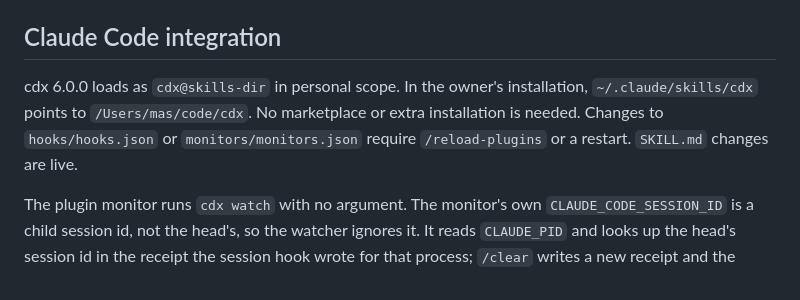
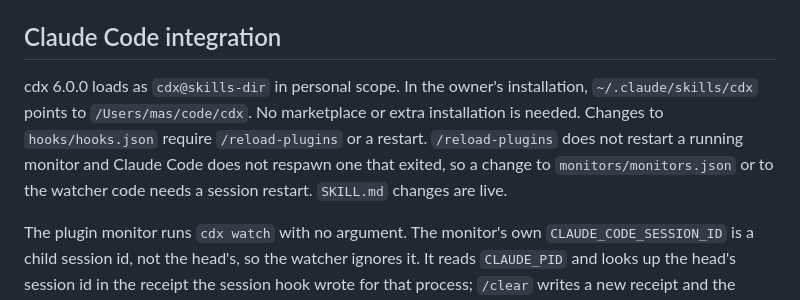
Before and after one commit to RedesignedRobot/cdx, a Markdown page: README.md, the part around the change. Drawn GitHub-style.

Commit message:
docs: monitor changes need a session restart, reload does not restart the watcher
Claude-Session: https://claude.ai/code/session_01EKbtqX8CudZg1uWRbo1f5J

```diff
--- a/README.md
+++ b/README.md
@@ -248,7 +248,7 @@ A brief of `-` reads the brief from stdin (`cdx spawn big-task --engine gemini -
 
 ## Claude Code integration
 
-cdx 6.0.0 loads as `cdx@skills-dir` in personal scope. In the owner's installation, `~/.claude/skills/cdx` points to `/Users/mas/code/cdx`. No marketplace or extra installation is needed. Changes to `hooks/hooks.json` or `monitors/monitors.json` require `/reload-plugins` or a restart. `SKILL.md` changes are live.
+cdx 6.0.0 loads as `cdx@skills-dir` in personal scope. In the owner's installation, `~/.claude/skills/cdx` points to `/Users/mas/code/cdx`. No marketplace or extra installation is needed. Changes to `hooks/hooks.json` require `/reload-plugins` or a restart. `/reload-plugins` does not restart a running monitor and Claude Code does not respawn one that exited, so a change to `monitors/monitors.json` or to the watcher code needs a session restart. `SKILL.md` changes are live.
 
 The plugin monitor runs `cdx watch` with no argument. The monitor's own `CLAUDE_CODE_SESSION_ID` is a child session id, not the head's, so the watcher ignores it. It reads `CLAUDE_PID` and looks up the head's session id in the receipt the session hook wrote for that process; `/clear` writes a new receipt and the watcher follows it. It refuses to run without `CLAUDE_PID` and stands by until the receipt exists. No head setup call is needed. A persisted lease allows one live watcher per full session id, tied to that Claude process. A watcher that finds a live lease stands by and takes over when the holder exits, so a reload that starts the new monitor before the old one stops still ends with one watcher resuming the saved wake cursor.
 
```
